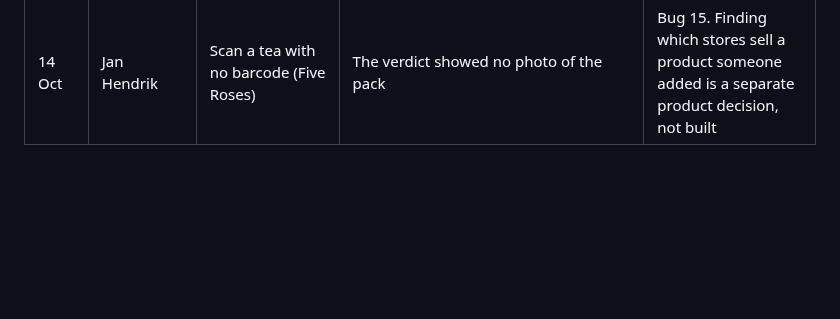
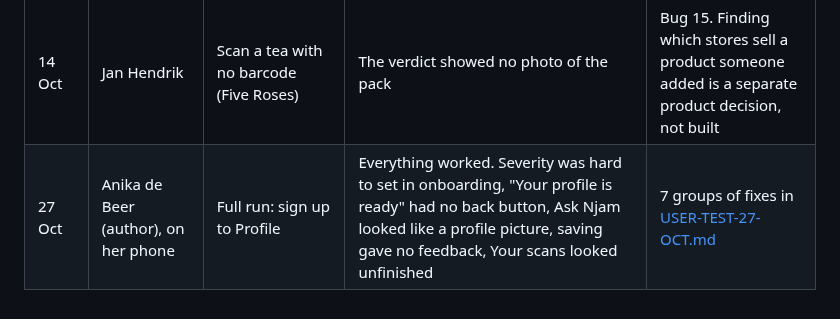
Before and after one commit to OpenWindow231312/njam-app, a Markdown page: docs/TESTING.md, the part around the change. Drawn GitHub-style; blank space fills up the shorter version.

Commit message:
docs: log the 27 Oct user test and group the fixes

```diff
--- a/docs/TESTING.md
+++ b/docs/TESTING.md
@@ -89,3 +89,4 @@ does nothing, and anything they say out loud.
 | 14 Oct | Jan Hendrik | Scan teas, coffee, a cappuccino and a sports drink | Pointed at the barcode and expected it to scan by itself, then could not find the photo button. Teas and coffee came back Caution with nothing highlighted, and "2 of 2 rules met" confused him | Bugs 13, 16 and 17 |
 | 14 Oct | Jan Hendrik | Search peanut butter, see alternatives | Not safe, as expected. The alternatives were tomato sauce and others unrelated | Bug 14 |
 | 14 Oct | Jan Hendrik | Scan a tea with no barcode (Five Roses) | The verdict showed no photo of the pack | Bug 15. Finding which stores sell a product someone added is a separate product decision, not built |
+| 27 Oct | Anika de Beer (author), on her phone | Full run: sign up to Profile | Everything worked. Severity was hard to set in onboarding, "Your profile is ready" had no back button, Ask Njam looked like a profile picture, saving gave no feedback, Your scans looked unfinished | 7 groups of fixes in [USER-TEST-27-OCT.md](USER-TEST-27-OCT.md) |
```
Also changed, not shown: docs/USER-TEST-27-OCT.md (added, +198 -0 lines).
